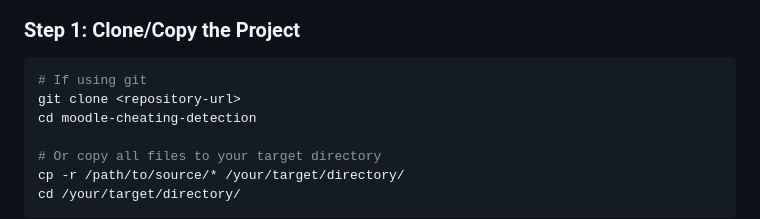
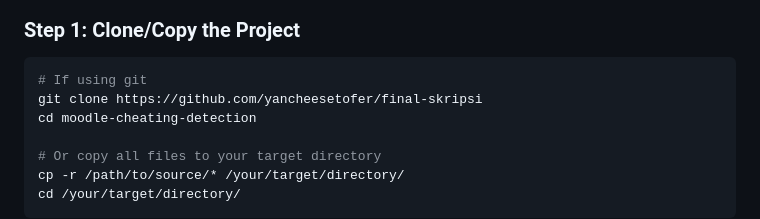
Before and after one commit to yancheesetofer/final-skripsi, a Markdown page: README.md, the part around the change. Rendered like a GitHub page.

Commit message:
docs: update repository url

````diff
--- a/README.md
+++ b/README.md
@@ -56,7 +56,7 @@ See `requirements.txt` for complete list. Key packages:
 ### Step 1: Clone/Copy the Project
 ```bash
 # If using git
-git clone <repository-url>
+git clone https://github.com/yancheesetofer/final-skripsi
 cd moodle-cheating-detection
 
 # Or copy all files to your target directory
````
